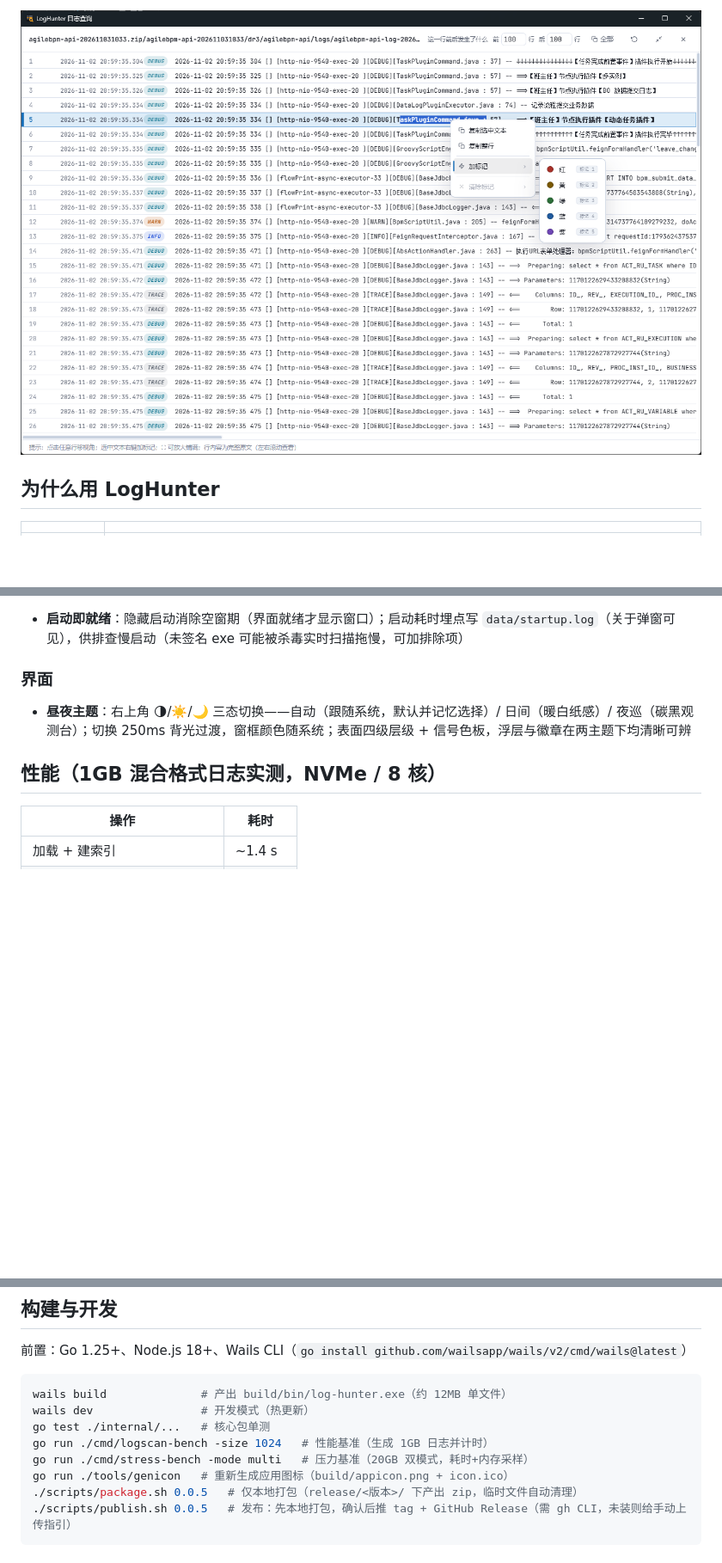
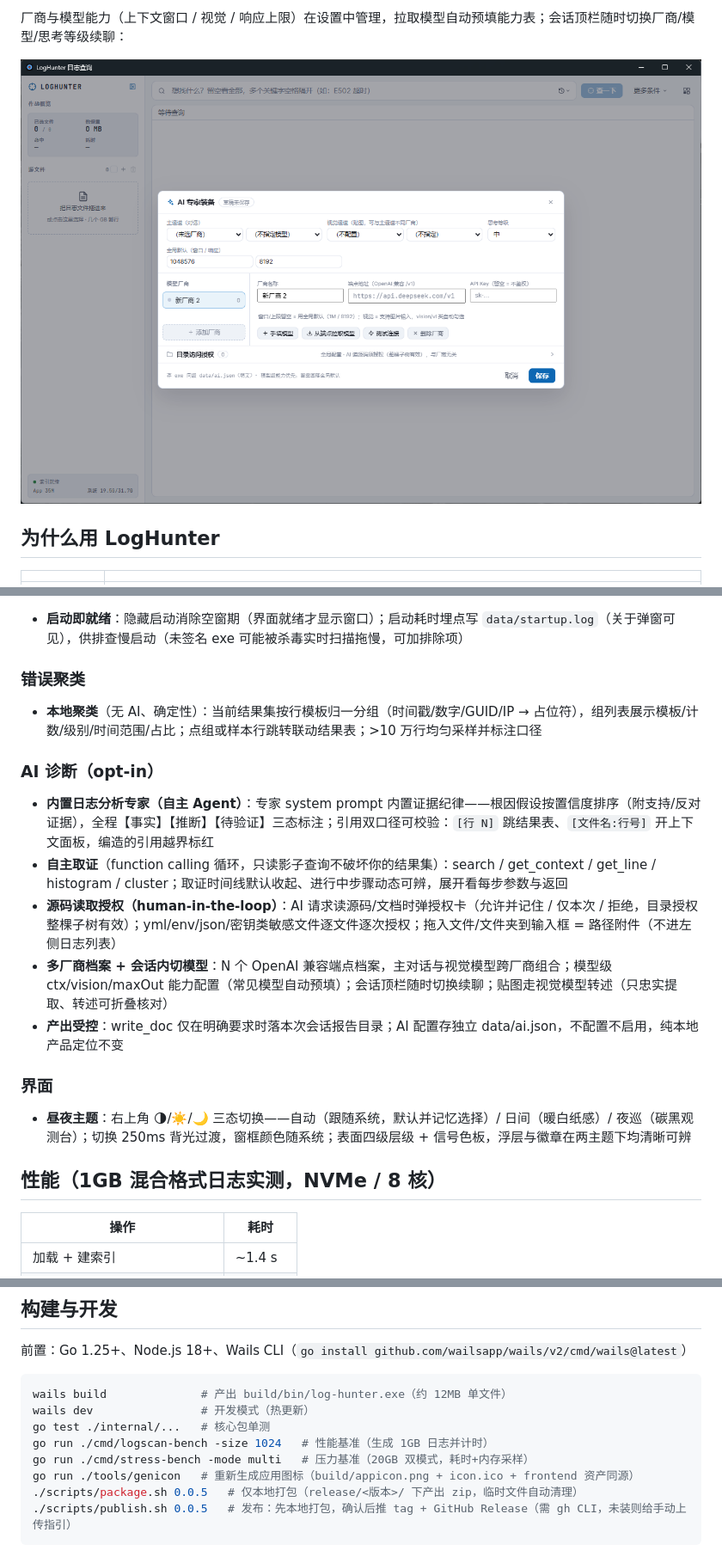
Before and after one commit to macaoyxx/log-hunter, a Markdown page: README.md, 3 parts joined by grey strips. Shown at 86% size. Rendered like a GitHub page; pictures changed too: docs/assets/product/ai-setting.png (added), docs/assets/product/context.png (deleted); blank space fills up the shorter version.

````diff
--- a/README.md
+++ b/README.md
@@ -29,5 +23,7 @@
 
-![详情面板](docs/assets/product/context.png)
+厂商与模型能力（上下文窗口 / 视觉 / 响应上限）在设置中管理，拉取模型自动预填能力表；会话顶栏随时切换厂商/模型/思考等级续聊：
+
+![AI 设置](docs/assets/product/ai-setting.png)
 
 ## 为什么用 LogHunter
 
@@ -78,6 +74,16 @@
 
 - **应用内自动更新**：菜单检查到新版本后可一键「自动更新」——确认弹框 → 下载（进度条）→ sha256 完整性校验 → 自动替换本程序 → 选择立即/稍后重启；也可随时手动下载发布包（历史版本无校验文件时自动跳过校验，兼容过渡）
 - **启动即就绪**：隐藏启动消除空窗期（界面就绪才显示窗口）；启动耗时埋点写 `data/startup.log`（关于弹窗可见），供排查慢启动（未签名 exe 可能被杀毒实时扫描拖慢，可加排除项）
+
+### 错误聚类
+- **本地聚类**（无 AI、确定性）：当前结果集按行模板归一分组（时间戳/数字/GUID/IP → 占位符），组列表展示模板/计数/级别/时间范围/占比；点组或样本行跳转联动结果表；>10 万行均匀采样并标注口径
+
+### AI 诊断（opt-in）
+- **内置日志分析专家（自主 Agent）**：专家 system prompt 内置证据纪律——根因假设按置信度排序（附支持/反对证据），全程【事实】【推断】【待验证】三态标注；引用双口径可校验：`[行 N]` 跳结果表、`[文件名:行号]` 开上下文面板，编造的引用越界标红
+- **自主取证**（function calling 循环，只读影子查询不破坏你的结果集）：search / get_context / get_line / histogram / cluster；取证时间线默认收起、进行中步骤动态可辨，展开看每步参数与返回
+- **源码读取授权（human-in-the-loop）**：AI 请求读源码/文档时弹授权卡（允许并记住 / 仅本次 / 拒绝，目录授权整棵子树有效）；yml/env/json/密钥类敏感文件逐文件逐次授权；拖入文件/文件夹到输入框 = 路径附件（不进左侧日志列表）
+- **多厂商档案 + 会话内切模型**：N 个 OpenAI 兼容端点档案，主对话与视觉模型跨厂商组合；模型级 ctx/vision/maxOut 能力配置（常见模型自动预填）；会话顶栏随时切换续聊；贴图走视觉模型转述（只忠实提取、转述可折叠核对）
+- **产出受控**：write_doc 仅在明确要求时落本次会话报告目录；AI 配置存独立 data/ai.json，不配置不启用，纯本地产品定位不变
 
 ### 界面
 - **昼夜主题**：右上角 🌗/☀️/🌙 三态切换——自动（跟随系统，默认并记忆选择）/ 日间（暖白纸感）/ 夜巡（碳黑观测台）；切换 250ms 背光过渡，窗框颜色随系统；表面四级层级 + 信号色板，浮层与徽章在两主题下均清晰可辨
@@ -166,7 +176,7 @@ wails dev                # 开发模式（热更新）
 go test ./internal/...   # 核心包单测
 go run ./cmd/logscan-bench -size 1024   # 性能基准（生成 1GB 日志并计时）
 go run ./cmd/stress-bench -mode multi   # 压力基准（20GB 双模式，耗时+内存采样）
-go run ./tools/genicon   # 重新生成应用图标（build/appicon.png + icon.ico）
+go run ./tools/genicon   # 重新生成应用图标（build/appicon.png + icon.ico + frontend 资产同源）
 ./scripts/package.sh 0.0.5   # 仅本地打包（release/<版本>/ 下产出 zip，临时文件自动清理）
 ./scripts/publish.sh 0.0.5   # 发布：先本地打包，确认后推 tag + GitHub Release（需 gh CLI，未装则给手动上传指引）
 ```
````
Also changed, not shown: other parts of README.md (+9 -11 lines), docs/assets/product/ai.png (added), docs/assets/product/demo.png (deleted), docs/assets/product/home.png, 1 other file.
